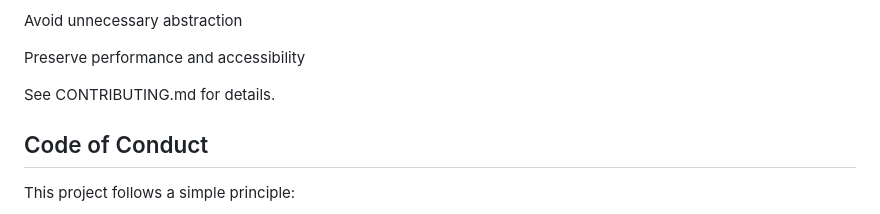
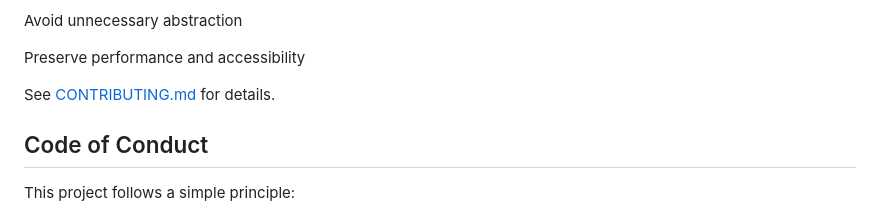
Before and after one commit to HanamiSoftware/Image-Vertical-Slider, a Markdown page: README.md, the part around the change. Drawn GitHub-style.

Commit message:
Update link format for CONTRIBUTING.md

```diff
--- a/README.md
+++ b/README.md
@@ -167,7 +167,7 @@ Avoid unnecessary abstraction
 
 Preserve performance and accessibility
 
-See CONTRIBUTING.md for details.
+See [CONTRIBUTING.md](CONTRIBUTING.md) for details.
 
 ## Code of Conduct
 
```
